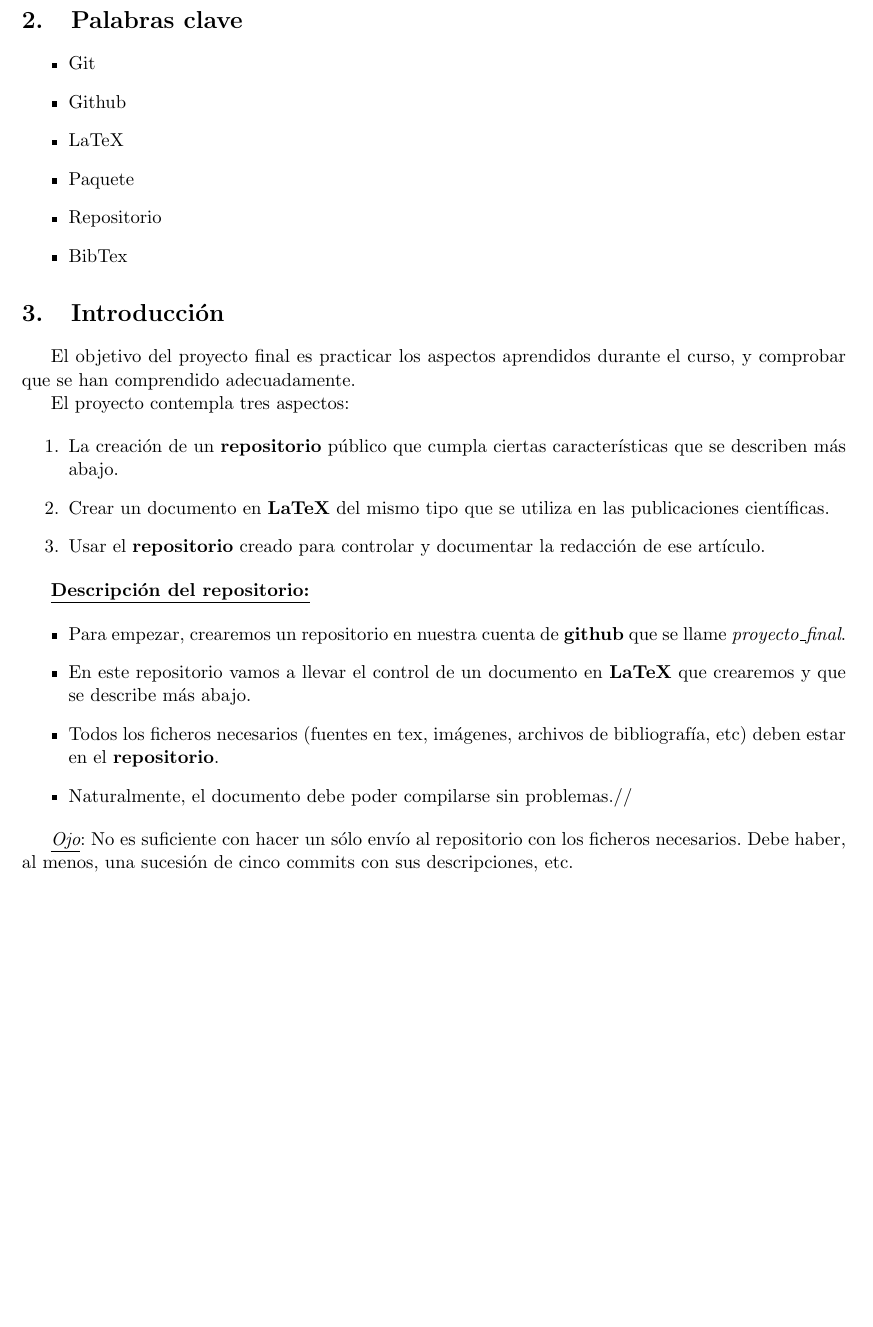
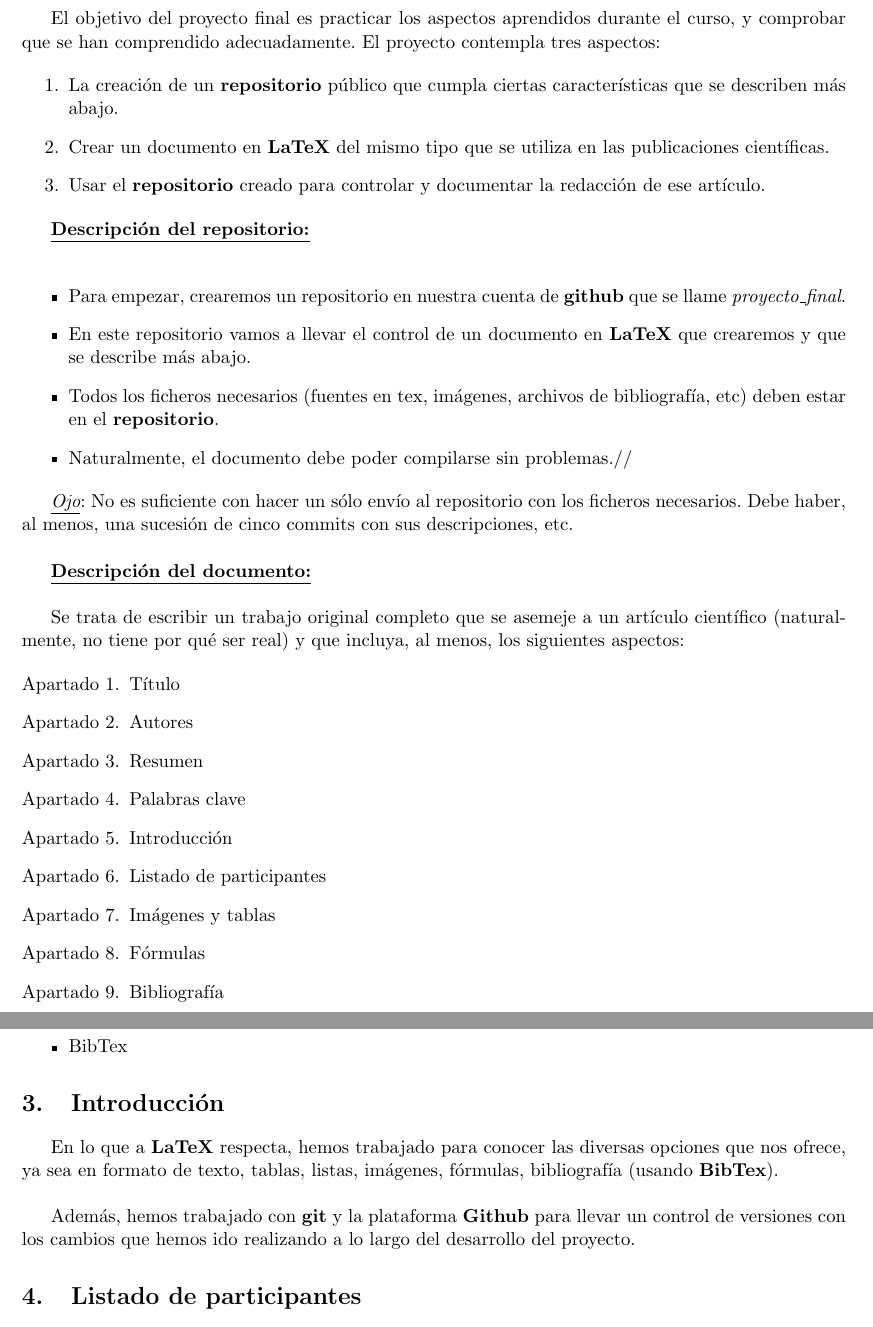
Before and after one commit to jschmidt64/proyecto_final, a LaTeX document (M6_Schmidt_RioValle_Jacqueline.tex): part of page 3 of 5 before the commit and two parts of pages 3 and 4 of 6 after it, the two joined at a grey line, cut so that both start at the same text, the shorter picture padded with empty space. Compiled offline with pdfLaTeX.

Commit message:
Proyecto completado v2.0

```diff
--- a/M6_Schmidt_RioValle_Jacqueline.tex
+++ b/M6_Schmidt_RioValle_Jacqueline.tex
@@ -20,6 +20,10 @@
 \usepackage{float}
 % Paquete para usar varias columnas
 \usepackage{multicol}
+% Paquete para usar enumerados
+\usepackage{enumerate}
+% Paquete para fuentes matemáticas
+\usepackage{dsfont}
 
 % -----------------------------------------------------
 
@@ -54,7 +58,45 @@
 
 \section{Resumen}
 
-El proyecto se encuentra disponible en el siguiente repositorio de \textbf{Github}: \url{https://github.com/jschmidt64/proyecto_final}
+El proyecto se encuentra disponible en el siguiente repositorio de \textbf{Github}: \url{https://github.com/jschmidt64/proyecto_final}\\
+
+El objetivo del proyecto final es practicar los aspectos aprendidos durante el curso, y comprobar que se han comprendido adecuadamente. El proyecto contempla tres aspectos:
+
+\begin{enumerate}
+	\item La creación de un \textbf{repositorio} público que cumpla ciertas características que se describen más abajo.
+	\item Crear un documento en \textbf{LaTeX} del mismo tipo que se utiliza en las publicaciones científicas.
+	\item Usar el \textbf{repositorio} creado para controlar y documentar la redacción de ese artículo.
+\end{enumerate}
+
+\textbf{\underline{Descripción del repositorio:}}\\
+
+\begin{itemize}
+	\item Para empezar, crearemos un repositorio en nuestra cuenta de \textbf{github} que se llame \textit{proyecto\_final}.
+
+	\item En este repositorio vamos a llevar el control de un documento en \textbf{LaTeX} que crearemos y que se describe más abajo.
+
+	\item Todos los ficheros necesarios (fuentes en tex, imágenes, archivos de bibliografía, etc) deben estar en el \textbf{repositorio}.
+
+	\item Naturalmente, el documento debe poder compilarse sin problemas.//
+\end{itemize}
+
+\textit{\underline{Ojo}}: No es suficiente con hacer un sólo envío al repositorio con los ficheros necesarios. Debe haber, al menos, una sucesión de cinco commits con sus descripciones, etc.\\
+
+\textbf{\underline{Descripción del documento:}}\\
+
+Se trata de escribir un trabajo original completo que se asemeje a un artículo científico (naturalmente, no tiene por qué ser real) y que incluya, al menos, los siguientes aspectos:
+
+\begin{enumerate}[{Apartado} 1.]
+	\item Título
+	\item Autores
+	\item Resumen
+	\item Palabras clave
+	\item Introducción
+	\item Listado de participantes
+	\item Imágenes y tablas
+	\item Fórmulas
+	\item Bibliografía
+\end{enumerate}
 
 \section{Palabras clave}
 
@@ -69,31 +111,9 @@ El proyecto se encuentra disponible en el siguiente repositorio de \textbf{Githu
 
 \section{Introducción}
 
-El objetivo del proyecto final es practicar los aspectos aprendidos durante el curso, y comprobar que se han comprendido adecuadamente.
+En lo que a \textbf{LaTeX} respecta, hemos trabajado para conocer las diversas opciones que nos ofrece, ya sea en formato de texto, tablas, listas, imágenes, fórmulas, bibliografía (usando \textbf{BibTex}).\\
 
-El proyecto contempla tres aspectos:
-
-\begin{enumerate}
-	\item La creación de un \textbf{repositorio} público que cumpla ciertas características que se describen más abajo.
-	\item Crear un documento en \textbf{LaTeX} del mismo tipo que se utiliza en las publicaciones científicas.
-	\item Usar el \textbf{repositorio} creado para controlar y documentar la redacción de ese artículo.
-\end{enumerate}
-
-\textbf{\underline{Descripción del repositorio:}}
-
-\begin{itemize}
-	\item Para empezar, crearemos un repositorio en nuestra cuenta de \textbf{github} que se llame \textit{proyecto\_final}.
-
-	\item En este repositorio vamos a llevar el control de un documento en \textbf{LaTeX} que crearemos y que se describe más abajo.
-
-	\item Todos los ficheros necesarios (fuentes en tex, imágenes, archivos de bibliografía, etc) deben estar en el \textbf{repositorio}.
-
-	\item Naturalmente, el documento debe poder compilarse sin problemas.//
-\end{itemize}
-
-\textit{\underline{Ojo}}: No es suficiente con hacer un sólo envío al repositorio con los ficheros necesarios. Debe haber, al menos, una sucesión de cinco commits con sus descripciones, etc.
-
-\newpage
+Además, hemos trabajado con \textbf{git} y la plataforma \textbf{Github} para llevar un control de versiones con los cambios que hemos ido realizando a lo largo del desarrollo del proyecto.
 
 \section{Listado de participantes}
 
```
Also changed, not shown: M6_Schmidt_RioValle_Jacqueline.tex (24 more changed lines).
